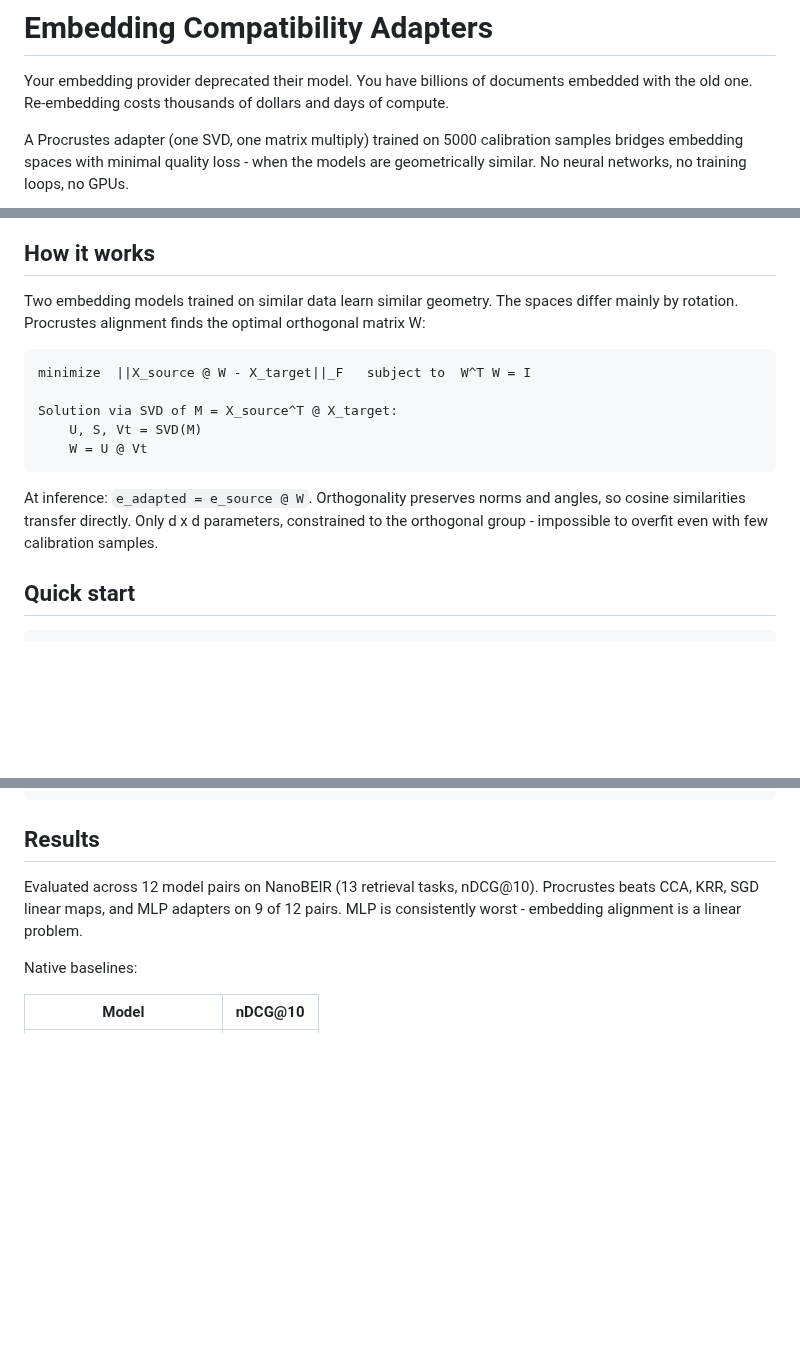
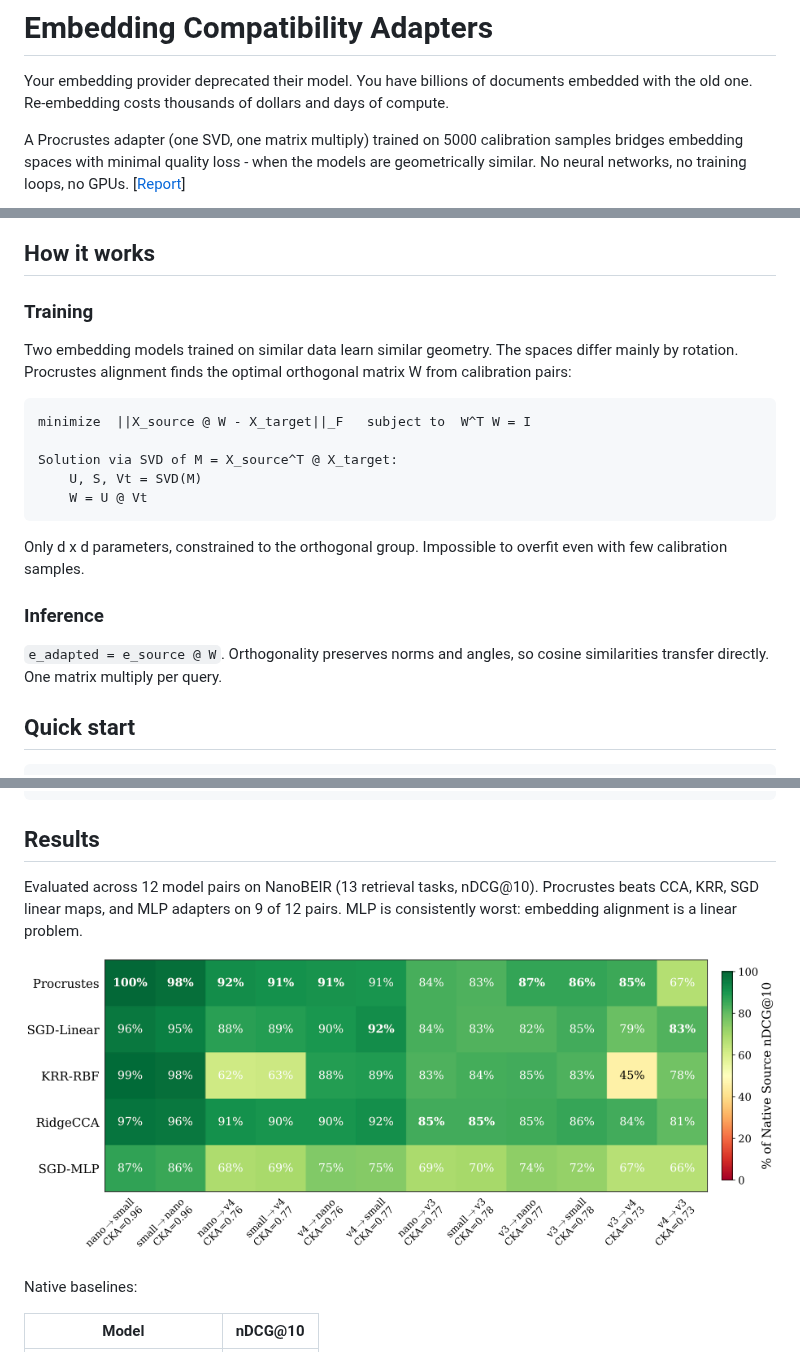
Before and after one commit to hanxiao/embedding-compatibility-adapters, a Markdown page: README.md, 3 parts joined by grey strips. GitHub-like rendering; pictures changed too: heatmap.png (added); blank space fills up the shorter version.

Commit message:
add mermaid pipeline, training/inference sections, heatmap, report link

````diff
--- a/README.md
+++ b/README.md
@@ -2,5 +2,5 @@
 
 Your embedding provider deprecated their model. You have billions of documents embedded with the old one. Re-embedding costs thousands of dollars and days of compute.
 
-A Procrustes adapter (one SVD, one matrix multiply) trained on 5000 calibration samples bridges embedding spaces with minimal quality loss - when the models are geometrically similar. No neural networks, no training loops, no GPUs.
+A Procrustes adapter (one SVD, one matrix multiply) trained on 5000 calibration samples bridges embedding spaces with minimal quality loss - when the models are geometrically similar. No neural networks, no training loops, no GPUs. [[Report](report.pdf)]
 
@@ -8,7 +23,9 @@ A Procrustes adapter (one SVD, one matrix multiply) trained on 5000 calibration
 
 ## How it works
 
-Two embedding models trained on similar data learn similar geometry. The spaces differ mainly by rotation. Procrustes alignment finds the optimal orthogonal matrix W:
+### Training
+
+Two embedding models trained on similar data learn similar geometry. The spaces differ mainly by rotation. Procrustes alignment finds the optimal orthogonal matrix W from calibration pairs:
 
 ```
 minimize  ||X_source @ W - X_target||_F   subject to  W^T W = I
@@ -18,7 +35,11 @@ Solution via SVD of M = X_source^T @ X_target:
     W = U @ Vt
 ```
 
-At inference: `e_adapted = e_source @ W`. Orthogonality preserves norms and angles, so cosine similarities transfer directly. Only d x d parameters, constrained to the orthogonal group - impossible to overfit even with few calibration samples.
+Only d x d parameters, constrained to the orthogonal group. Impossible to overfit even with few calibration samples.
+
+### Inference
+
+`e_adapted = e_source @ W`. Orthogonality preserves norms and angles, so cosine similarities transfer directly. One matrix multiply per query.
 
 ## Quick start
 
@@ -43,7 +64,9 @@ uv run adapter.py
 
 ## Results
 
-Evaluated across 12 model pairs on NanoBEIR (13 retrieval tasks, nDCG@10). Procrustes beats CCA, KRR, SGD linear maps, and MLP adapters on 9 of 12 pairs. MLP is consistently worst - embedding alignment is a linear problem.
+Evaluated across 12 model pairs on NanoBEIR (13 retrieval tasks, nDCG@10). Procrustes beats CCA, KRR, SGD linear maps, and MLP adapters on 9 of 12 pairs. MLP is consistently worst: embedding alignment is a linear problem.
+
+![Adapter performance heatmap](heatmap.png)
 
 Native baselines:
 
````
Also changed, not shown: other parts of README.md (+16 -1 lines).
